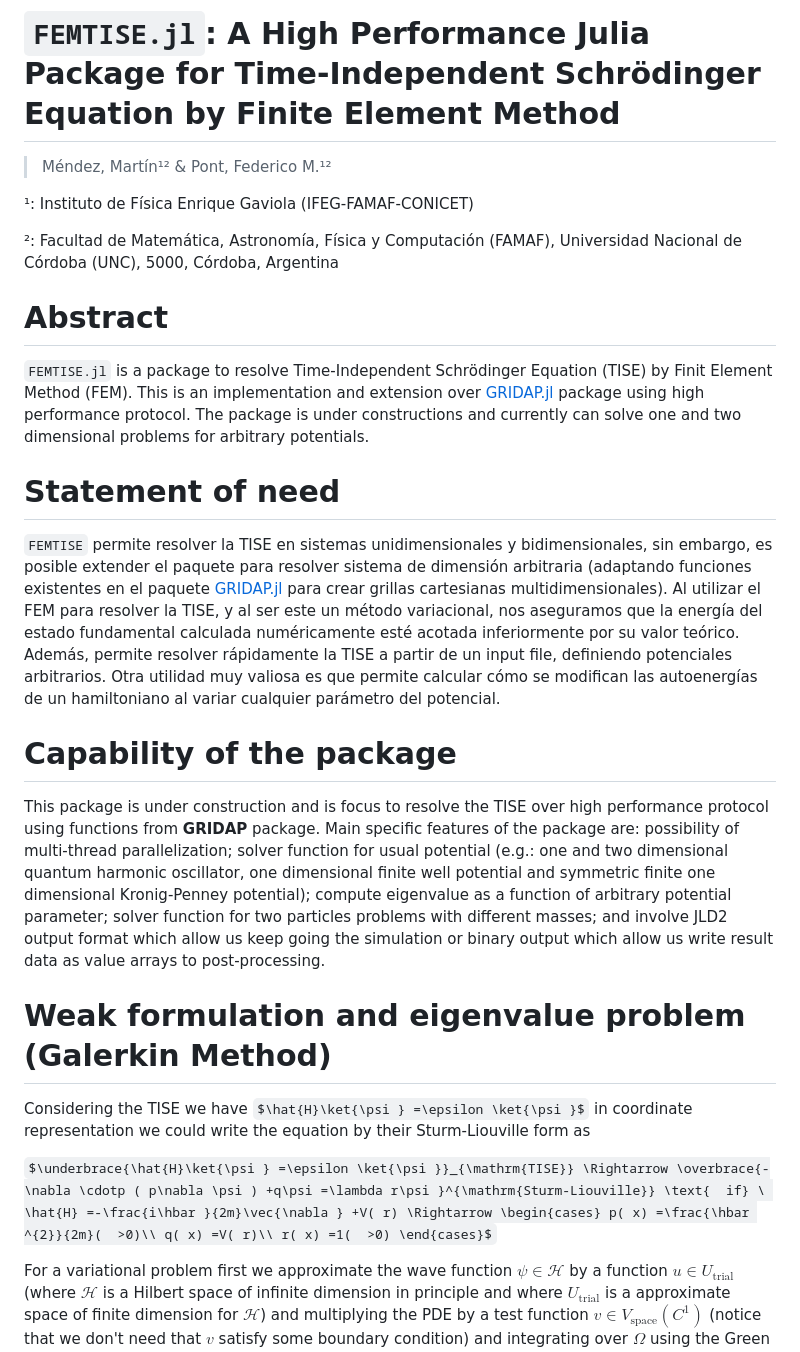
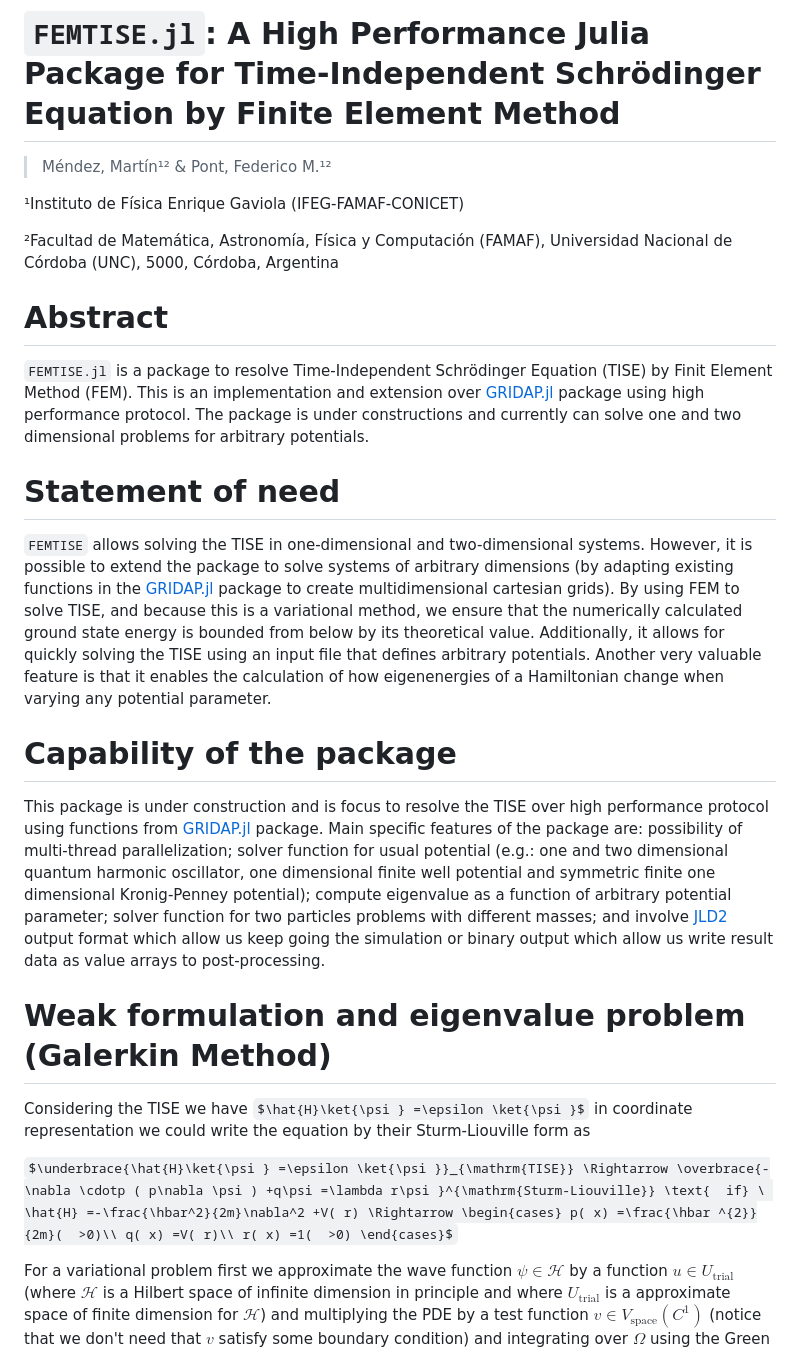
Before and after one commit to mendzmartin/FEMTISE.jl, a Markdown page: docs/src/math_fundation.md, the part around the change. GitHub-like rendering; some formulas as TeX source.

```diff
--- a/docs/src/math_fundation.md
+++ b/docs/src/math_fundation.md
@@ -2,9 +2,9 @@
 
 > Méndez, Martín¹² & Pont, Federico M.¹²
 
-¹: Instituto de Física Enrique Gaviola (IFEG-FAMAF-CONICET)
+¹Instituto de Física Enrique Gaviola (IFEG-FAMAF-CONICET)
 
-²: Facultad de Matemática, Astronomía, Física y Computación (FAMAF), Universidad Nacional de Córdoba (UNC), 5000, Córdoba, Argentina
+²Facultad de Matemática, Astronomía, Física y Computación (FAMAF), Universidad Nacional de Córdoba (UNC), 5000, Córdoba, Argentina
 
 # Abstract
 
@@ -12,16 +12,16 @@
 
 # Statement of need
 
-`FEMTISE` permite resolver la TISE en sistemas unidimensionales y bidimensionales, sin embargo, es posible extender el paquete para resolver sistema de dimensión arbitraria (adaptando funciones existentes en el paquete [GRIDAP.jl](https://github.com/gridap/Gridap.jl) para crear grillas cartesianas multidimensionales). Al utilizar el FEM para resolver la TISE, y al ser este un método variacional, nos aseguramos que la energía del estado fundamental calculada numéricamente esté acotada inferiormente por su valor teórico. Además, permite resolver rápidamente la TISE a partir de un input file, definiendo potenciales arbitrarios. Otra utilidad muy valiosa es que permite calcular cómo se modifican las autoenergías de un hamiltoniano al variar cualquier parámetro del potencial.
+`FEMTISE` allows solving the TISE in one-dimensional and two-dimensional systems. However, it is possible to extend the package to solve systems of arbitrary dimensions (by adapting existing functions in the [GRIDAP.jl](https://github.com/gridap/Gridap.jl) package to create multidimensional cartesian grids). By using FEM to solve TISE, and because this is a variational method, we ensure that the numerically calculated ground state energy is bounded from below by its theoretical value. Additionally, it allows for quickly solving the TISE using an input file that defines arbitrary potentials. Another very valuable feature is that it enables the calculation of how eigenenergies of a Hamiltonian change when varying any potential parameter.
 
 # Capability of the package
-This package is under construction and is focus to resolve the TISE over high performance protocol using functions from **GRIDAP** package. Main specific features of the package are: possibility of multi-thread parallelization; solver function for usual potential (e.g.: one and two dimensional quantum harmonic oscillator, one dimensional finite well potential and symmetric finite one dimensional Kronig-Penney potential); compute eigenvalue as a function of arbitrary potential parameter; solver function for two particles problems with different masses; and involve JLD2 output format which allow us keep going the simulation or binary output which allow us write result data as value arrays to post-processing.
+This package is under construction and is focus to resolve the TISE over high performance protocol using functions from [GRIDAP.jl](https://github.com/gridap/Gridap.jl) package. Main specific features of the package are: possibility of multi-thread parallelization; solver function for usual potential (e.g.: one and two dimensional quantum harmonic oscillator, one dimensional finite well potential and symmetric finite one dimensional Kronig-Penney potential); compute eigenvalue as a function of arbitrary potential parameter; solver function for two particles problems with different masses; and involve [JLD2](https://github.com/JuliaIO/JLD2.jl) output format which allow us keep going the simulation or binary output which allow us write result data as value arrays to post-processing.
 
 # Weak formulation and eigenvalue problem (Galerkin Method)
 
 Considering the TISE we have $\hat{H}\ket{\psi } =\epsilon \ket{\psi }$ in coordinate representation we could write the equation by their Sturm-Liouville form as
 
-$\underbrace{\hat{H}\ket{\psi } =\epsilon \ket{\psi }}_{\mathrm{TISE}} \Rightarrow \overbrace{-\nabla \cdotp ( p\nabla \psi ) +q\psi =\lambda r\psi }^{\mathrm{Sturm-Liouville}} \text{  if} \ \hat{H} =-\frac{i\hbar }{2m}\vec{\nabla } +V( r) \Rightarrow \begin{cases} p( x) =\frac{\hbar ^{2}}{2m}(  >0)\\ q( x) =V( r)\\ r( x) =1(  >0) \end{cases}$
+$\underbrace{\hat{H}\ket{\psi } =\epsilon \ket{\psi }}_{\mathrm{TISE}} \Rightarrow \overbrace{-\nabla \cdotp ( p\nabla \psi ) +q\psi =\lambda r\psi }^{\mathrm{Sturm-Liouville}} \text{  if} \ \hat{H} =-\frac{\hbar^2}{2m}\nabla^2 +V( r) \Rightarrow \begin{cases} p( x) =\frac{\hbar ^{2}}{2m}(  >0)\\ q( x) =V( r)\\ r( x) =1(  >0) \end{cases}$
 
 For a variational problem first we approximate the wave function $\psi \in \mathcal{H}$ by a function $u\in U_{\mathrm{trial}}$ (where $\mathcal{H}$ is a Hilbert space of infinite dimension in principle and where $U_{\mathrm{trial}}$ is a approximate space of finite dimension for $\mathcal{H}$) and multiplying the PDE by a test function $v\in V_{\mathrm{space}}\left( C^{1}\right)$ (notice that we don't need that $v$ satisfy some boundary condition) and integrating over $\Omega$ using the Green formula which says
 
```
Also changed, not shown: docs/src/computing_details.md (+22 -9 lines).
